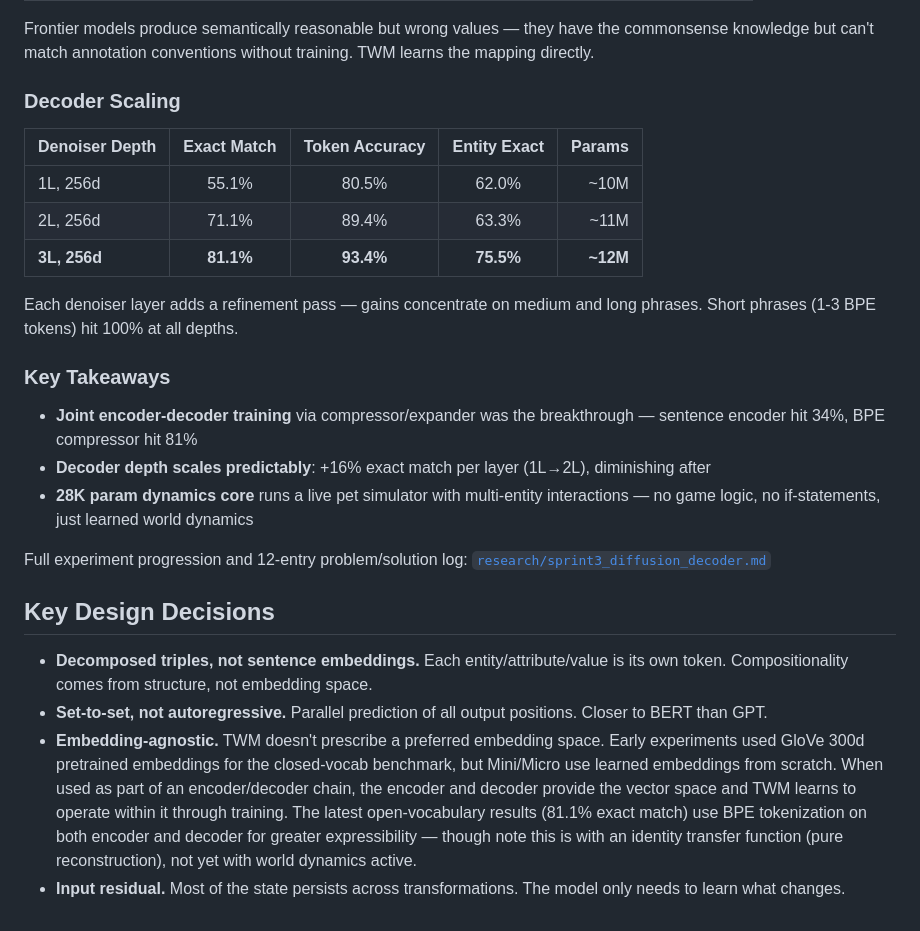
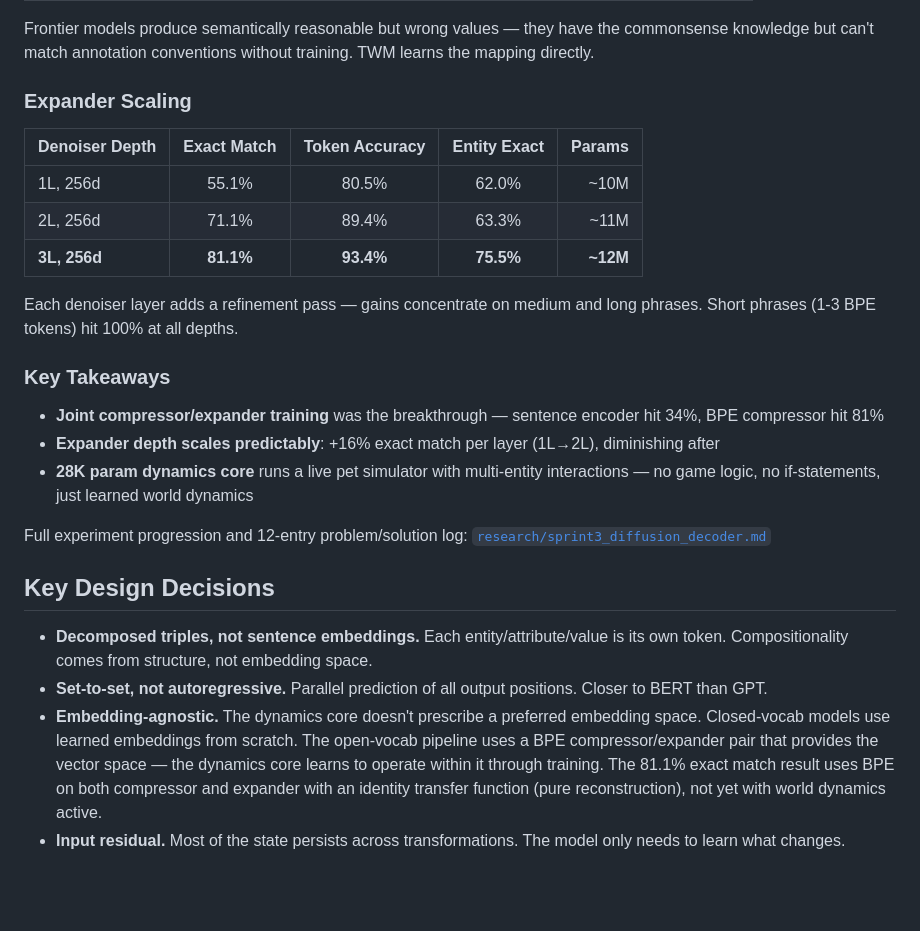
Before and after one commit to tandalesc/triples_world_model, a Markdown page: README.md, the part around one of its changes. GitHub-like rendering; blank space fills up the shorter version.

```diff
--- a/README.md
+++ b/README.md
@@ -302,7 +319,7 @@ Frontier models produce semantically reasonable but wrong values — they have
 the commonsense knowledge but can't match annotation conventions without
 training. TWM learns the mapping directly.
 
-### Decoder Scaling
+### Expander Scaling
 
 | Denoiser Depth | Exact Match | Token Accuracy | Entity Exact | Params |
 |----------------|:-----------:|:--------------:|:------------:|-------:|
@@ -314,8 +331,8 @@ Each denoiser layer adds a refinement pass — gains concentrate on medium and l
 
 ### Key Takeaways
 
-- **Joint encoder-decoder training** via compressor/expander was the breakthrough — sentence encoder hit 34%, BPE compressor hit 81%
-- **Decoder depth scales predictably**: +16% exact match per layer (1L→2L), diminishing after
+- **Joint compressor/expander training** was the breakthrough — sentence encoder hit 34%, BPE compressor hit 81%
+- **Expander depth scales predictably**: +16% exact match per layer (1L→2L), diminishing after
 - **28K param dynamics core** runs a live pet simulator with multi-entity interactions — no game logic, no if-statements, just learned world dynamics
 
 Full experiment progression and 12-entry problem/solution log: [`research/sprint3_diffusion_decoder.md`](research/sprint3_diffusion_decoder.md)
@@ -326,14 +343,12 @@ Full experiment progression and 12-entry problem/solution log: [`research/sprint
   is its own token. Compositionality comes from structure, not embedding space.
 - **Set-to-set, not autoregressive.** Parallel prediction of all output
   positions. Closer to BERT than GPT.
-- **Embedding-agnostic.** TWM doesn't prescribe a preferred embedding space.
-  Early experiments used GloVe 300d pretrained embeddings for the closed-vocab
-  benchmark, but Mini/Micro use learned embeddings from scratch. When used as
-  part of an encoder/decoder chain, the encoder and decoder provide the vector
-  space and TWM learns to operate within it through training. The latest
-  open-vocabulary results (81.1% exact match) use BPE tokenization on both
-  encoder and decoder for greater expressibility — though note this is with
-  an identity transfer function (pure reconstruction), not yet with world
-  dynamics active.
+- **Embedding-agnostic.** The dynamics core doesn't prescribe a preferred
+  embedding space. Closed-vocab models use learned embeddings from scratch.
+  The open-vocab pipeline uses a BPE compressor/expander pair that provides
+  the vector space — the dynamics core learns to operate within it through
+  training. The 81.1% exact match result uses BPE on both compressor and
+  expander with an identity transfer function (pure reconstruction), not yet
+  with world dynamics active.
 - **Input residual.** Most of the state persists across transformations. The
   model only needs to learn what changes.
```
Also changed, not shown: other parts of README.md (+37 -20 lines), research/architecture.md (added, +138 -0 lines), research/sprint3_diffusion_decoder.md (+6 -1 lines).
